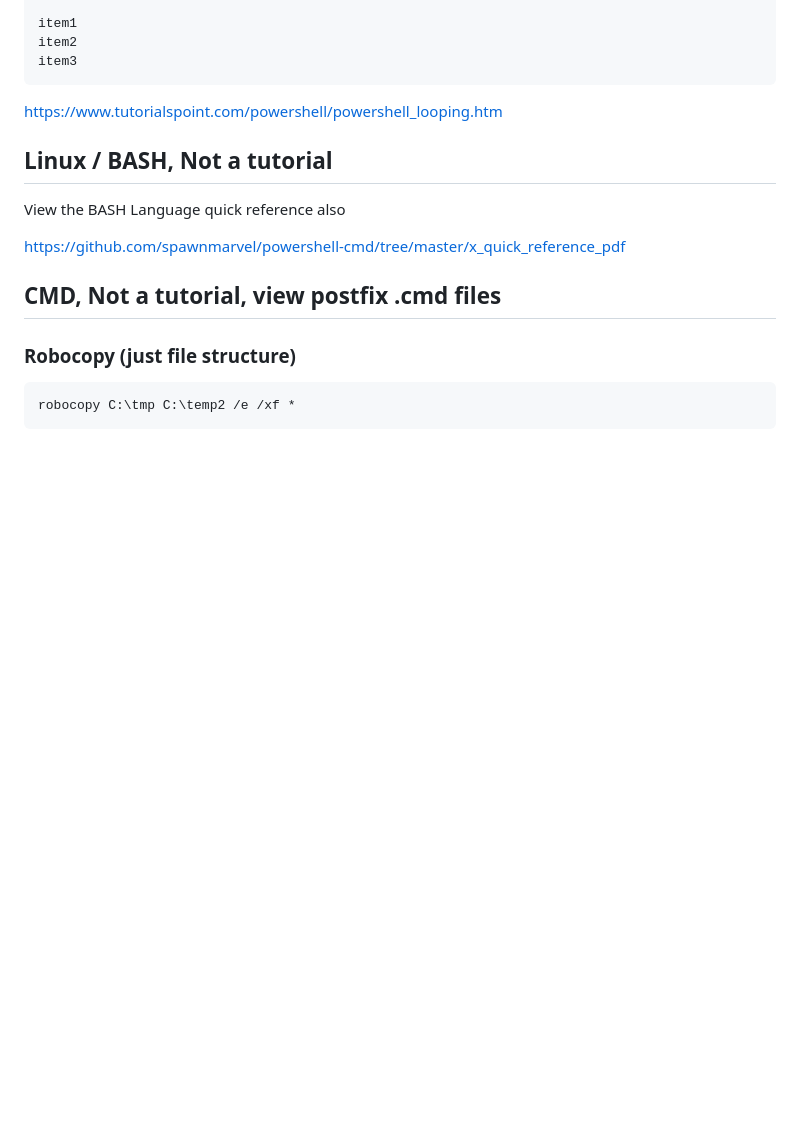
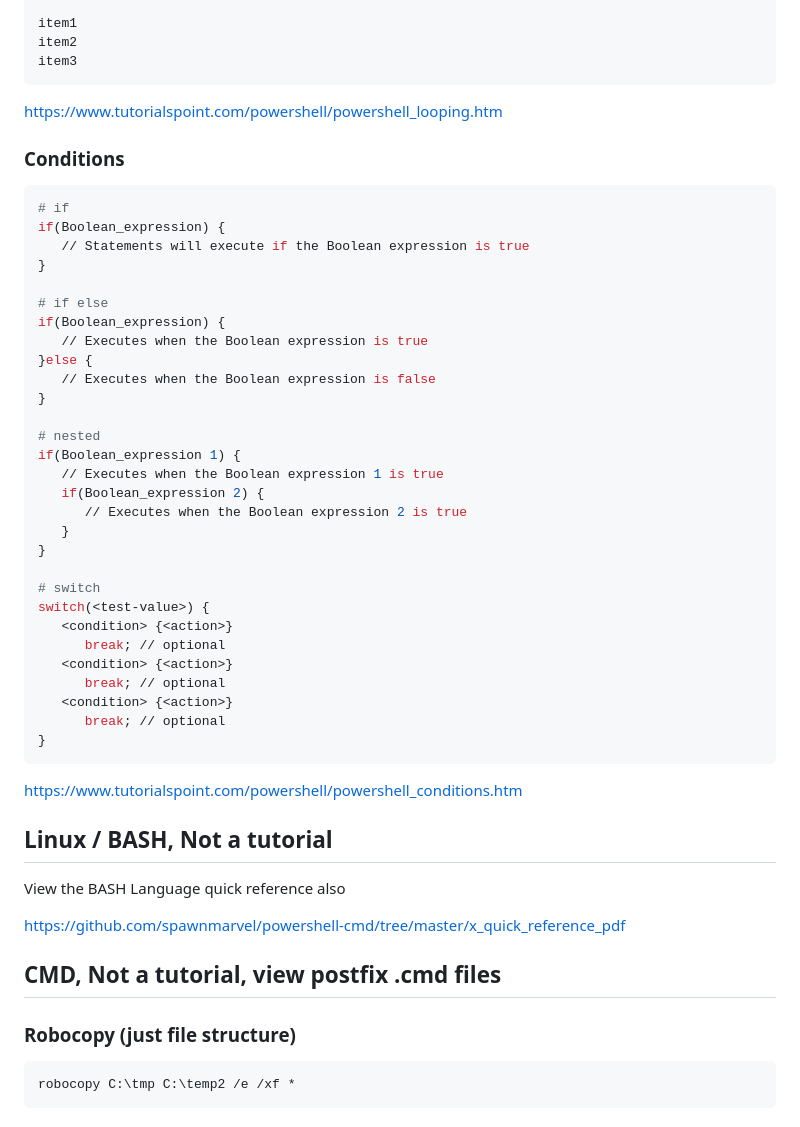
Before and after one commit to spawnmarvel/powershell-cmd, a Markdown page: README.md, the part around the change. Drawn GitHub-style; blank space fills up the shorter version.

Commit message:
edit repos

````diff
--- a/README.md
+++ b/README.md
@@ -219,6 +219,41 @@ item3
 
 https://www.tutorialspoint.com/powershell/powershell_looping.htm
 
+### Conditions
+
+```ps1
+# if
+if(Boolean_expression) {
+   // Statements will execute if the Boolean expression is true
+}
+
+# if else
+if(Boolean_expression) {
+   // Executes when the Boolean expression is true
+}else {
+   // Executes when the Boolean expression is false
+}
+
+# nested
+if(Boolean_expression 1) {
+   // Executes when the Boolean expression 1 is true
+   if(Boolean_expression 2) {
+      // Executes when the Boolean expression 2 is true
+   }
+}
+
+# switch
+switch(<test-value>) {
+   <condition> {<action>}
+      break; // optional
+   <condition> {<action>}
+      break; // optional
+   <condition> {<action>}
+      break; // optional
+}
+```
+https://www.tutorialspoint.com/powershell/powershell_conditions.htm
+
 
 ## Linux / BASH, Not a tutorial
 
````
